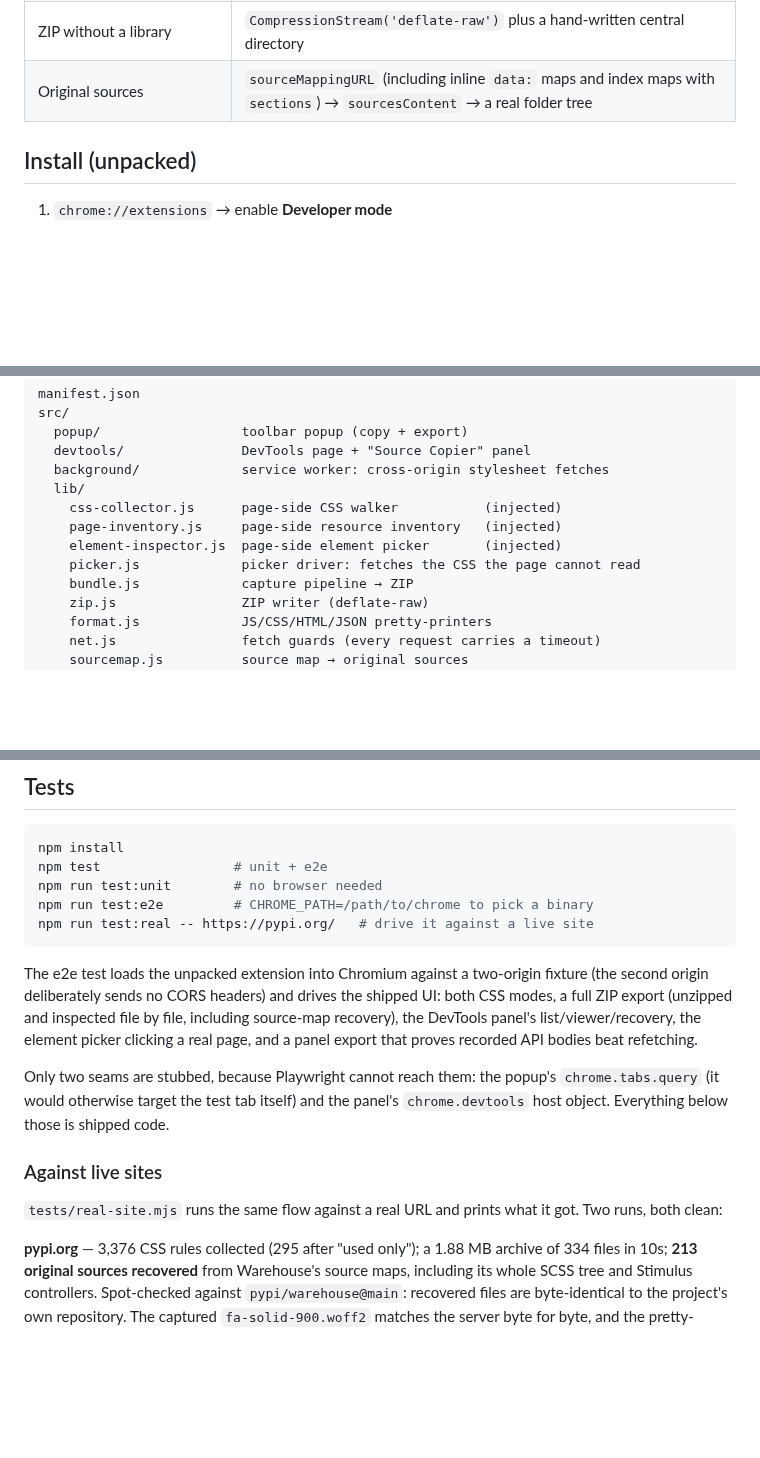
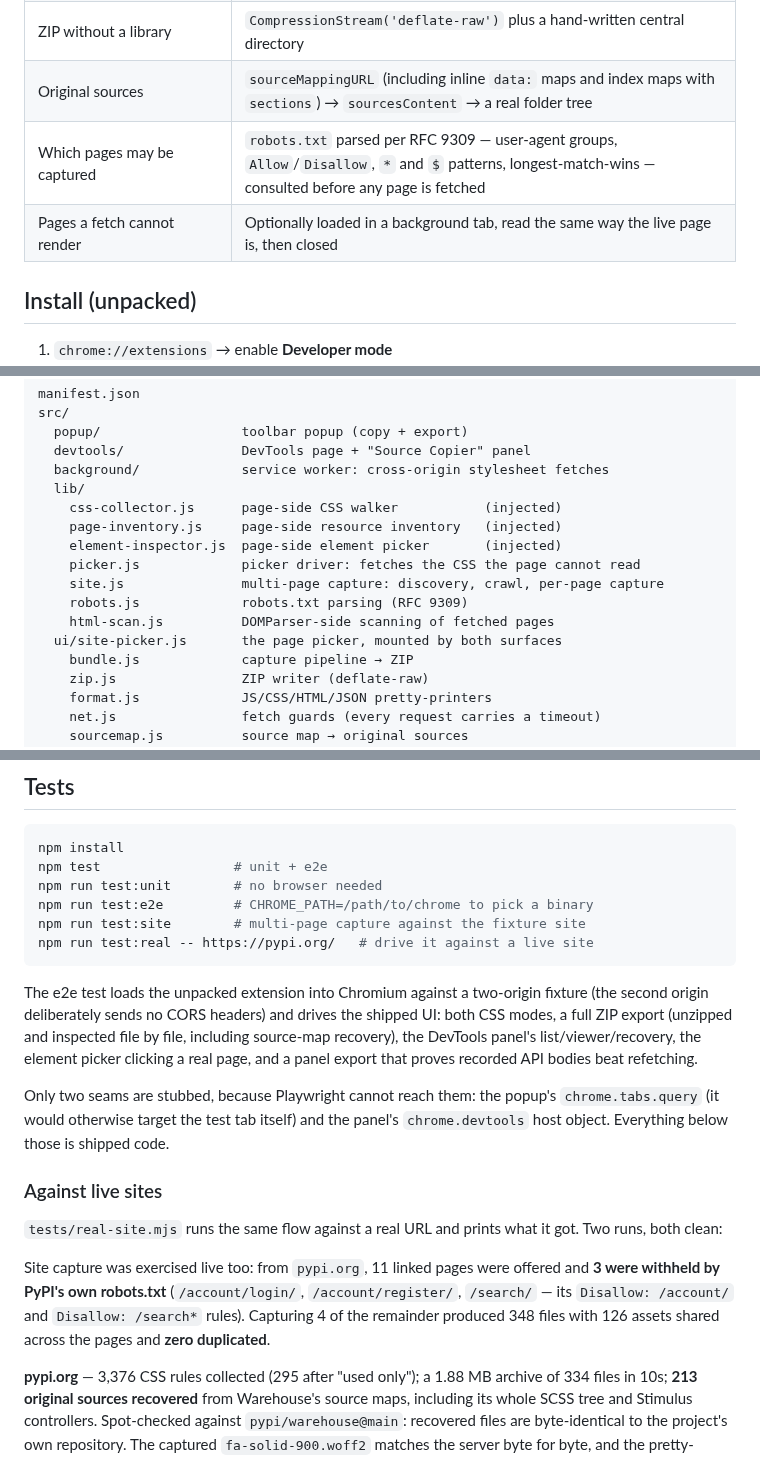
Before and after one commit to abolajijamiu/DREM-Book-Services, a Markdown page: web-source-copier/README.md, 3 parts joined by grey strips. Rendered like a GitHub page; blank space fills up the shorter version.

````diff
--- a/web-source-copier/README.md
+++ b/web-source-copier/README.md
@@ -96,6 +127,8 @@ binary assets.
 | Minified bundles are unreadable | Tokenizer-based formatters that only ever *insert* whitespace — strings, comments, regex literals and template literals are passed through untouched |
 | ZIP without a library | `CompressionStream('deflate-raw')` plus a hand-written central directory |
 | Original sources | `sourceMappingURL` (including inline `data:` maps and index maps with `sections`) → `sourcesContent` → a real folder tree |
+| Which pages may be captured | `robots.txt` parsed per RFC 9309 — user-agent groups, `Allow`/`Disallow`, `*` and `$` patterns, longest-match-wins — consulted before any page is fetched |
+| Pages a fetch cannot render | Optionally loaded in a background tab, read the same way the live page is, then closed |
 
 ## Install (unpacked)
 
@@ -139,6 +172,10 @@ src/
     page-inventory.js     page-side resource inventory   (injected)
     element-inspector.js  page-side element picker       (injected)
     picker.js             picker driver: fetches the CSS the page cannot read
+    site.js               multi-page capture: discovery, crawl, per-page capture
+    robots.js             robots.txt parsing (RFC 9309)
+    html-scan.js          DOMParser-side scanning of fetched pages
+  ui/site-picker.js       the page picker, mounted by both surfaces
     bundle.js             capture pipeline → ZIP
     zip.js                ZIP writer (deflate-raw)
     format.js             JS/CSS/HTML/JSON pretty-printers
@@ -161,6 +198,7 @@ npm install
 npm test                 # unit + e2e
 npm run test:unit        # no browser needed
 npm run test:e2e         # CHROME_PATH=/path/to/chrome to pick a binary
+npm run test:site        # multi-page capture against the fixture site
 npm run test:real -- https://pypi.org/   # drive it against a live site
 ```
 
@@ -179,6 +217,12 @@ panel's `chrome.devtools` host object. Everything below those is shipped code.
 
 `tests/real-site.mjs` runs the same flow against a real URL and prints what it
 got. Two runs, both clean:
+
+Site capture was exercised live too: from `pypi.org`, 11 linked pages were
+offered and **3 were withheld by PyPI's own robots.txt** (`/account/login/`,
+`/account/register/`, `/search/` — its `Disallow: /account/` and `Disallow:
+/search*` rules). Capturing 4 of the remainder produced 348 files with 126
+assets shared across the pages and **zero duplicated**.
 
 **pypi.org** — 3,376 CSS rules collected (295 after "used only"); a 1.88 MB
 archive of 334 files in 10s; **213 original sources recovered** from
````
Also changed, not shown: other parts of web-source-copier/README.md (+38 -4 lines), web-source-copier/docs/GETTING-STARTED.md (+23 -0 lines), web-source-copier/docs/site-picker.png (added), 16 other files.
